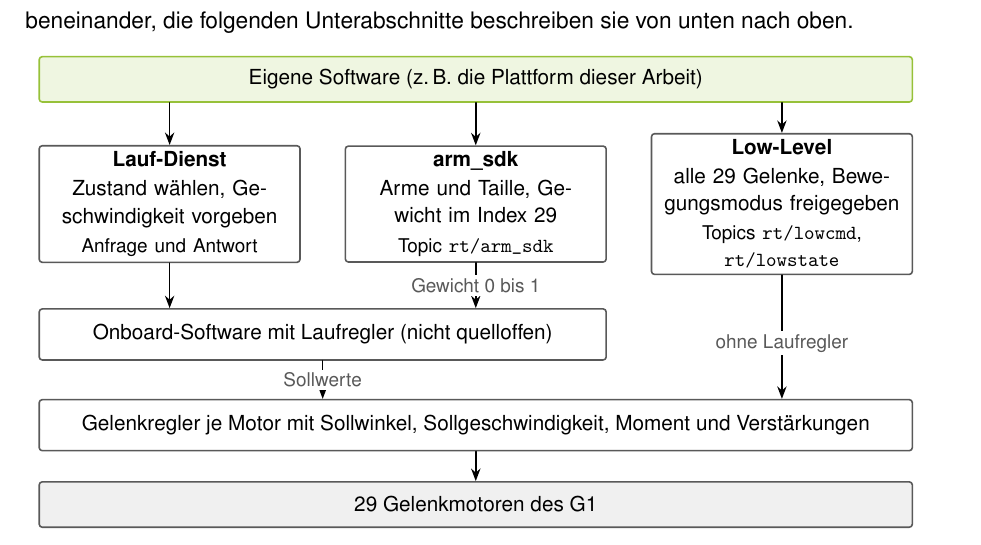
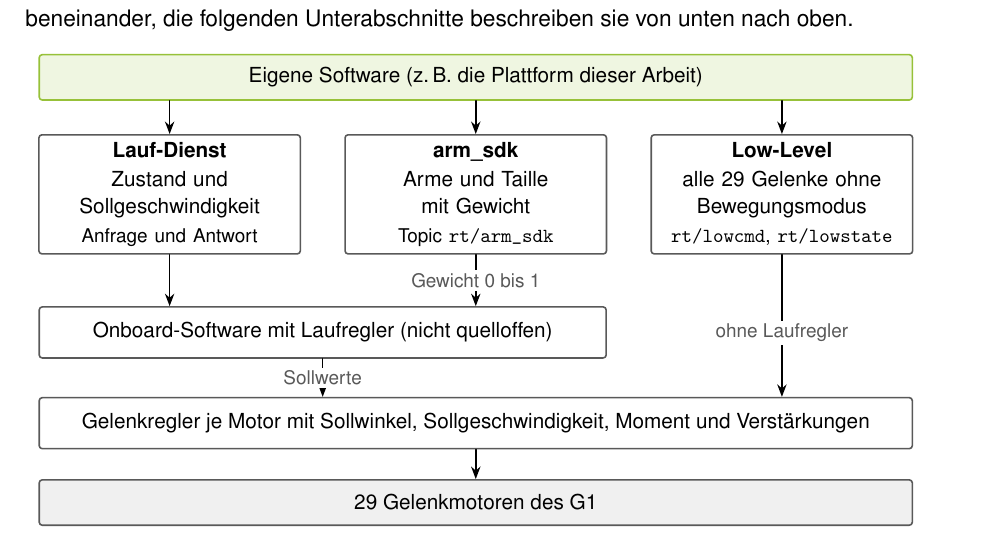
Before and after one commit to NilsMeier1812/Bachelorarbeit, a LaTeX document (main.tex, which reads Bilder/tikz/g1-schnittstellen.tex): part of page 26 of 95, cut so that both start at the same text. Compiled offline with pdfLaTeX.

Commit message:
Kap. 2: Abb. 2.2 Blöcke gleich hoch, ohne Silbentrennung
Co-Authored-By: Claude Opus 5.5 <noreply@anthropic.com>
Claude-Session: https://claude.ai/code/session_01VrGzNUbfsKHMz3UBu4t23U

```diff
--- a/Bilder/tikz/g1-schnittstellen.tex
+++ b/Bilder/tikz/g1-schnittstellen.tex
@@ -3,16 +3,16 @@
 % g1_low_level_example.py; Belege UnitreeSDK2PyG1.06-.14, noch nicht freigegeben) und Hu2026.02.
 % Stil: ba-grafik.tex. Einbinden: \input{Bilder/tikz/g1-schnittstellen} in einer figure-Umgebung.
 \begin{tikzpicture}[ba,
-    col/.style={ba block, minimum width=4.6cm, text width=4.3cm, minimum height=19mm},
+    col/.style={ba block, minimum width=4.6cm, text width=4.4cm, minimum height=21mm, anchor=north, execute at begin node={\hyphenpenalty=10000\relax}},
     ebene/.style={font=\small\bfseries},
     lbl/.style={font=\footnotesize, text=baGrau, fill=white, inner sep=1.5pt},
   ]
   % Eigene Software
   \node[ba block hervor, minimum width=15.4cm, minimum height=8mm] (app) at (0,4.2) {Eigene Software (z.\,B. die Plattform dieser Arbeit)};
   % Drei Ebenen
-  \node[col] (loco) at (-5.4,2.0) {\textbf{Lauf-Dienst}\\[1pt] Zustand wählen, Geschwindigkeit vorgeben\\[1pt] {\footnotesize Anfrage und Antwort}};
-  \node[col] (arm)  at (0,2.0)    {\textbf{arm\_sdk}\\[1pt] Arme und Taille, Gewicht im Index~29\\[1pt] {\footnotesize Topic \texttt{rt/arm\_sdk}}};
-  \node[col] (low)  at (5.4,2.0)  {\textbf{Low-Level}\\[1pt] alle 29 Gelenke, Bewegungsmodus freigegeben\\[1pt] {\footnotesize Topics \texttt{rt/lowcmd}, \texttt{rt/lowstate}}};
+  \node[col] (loco) at (-5.4,3.2) {\textbf{Lauf-Dienst}\\[1pt] Zustand und Sollgeschwindigkeit\\[1pt] {\footnotesize Anfrage und Antwort}};
+  \node[col] (arm)  at (0,3.2)    {\textbf{arm\_sdk}\\[1pt] Arme und Taille mit Gewicht\\[1pt] {\footnotesize Topic \texttt{rt/arm\_sdk}}};
+  \node[col] (low)  at (5.4,3.2)  {\textbf{Low-Level}\\[1pt] alle 29 Gelenke ohne Bewegungsmodus\\[1pt] {\footnotesize \texttt{rt/lowcmd}, \texttt{rt/lowstate}}};
   % Onboard-Regler (über Lauf-Dienst und arm_sdk)
   \node[ba block, minimum width=10.0cm, minimum height=9mm] (onb) at (-2.7,-0.3) {Onboard-Software mit Laufregler (nicht quelloffen)};
   % Gelenkregler und Motoren
```
